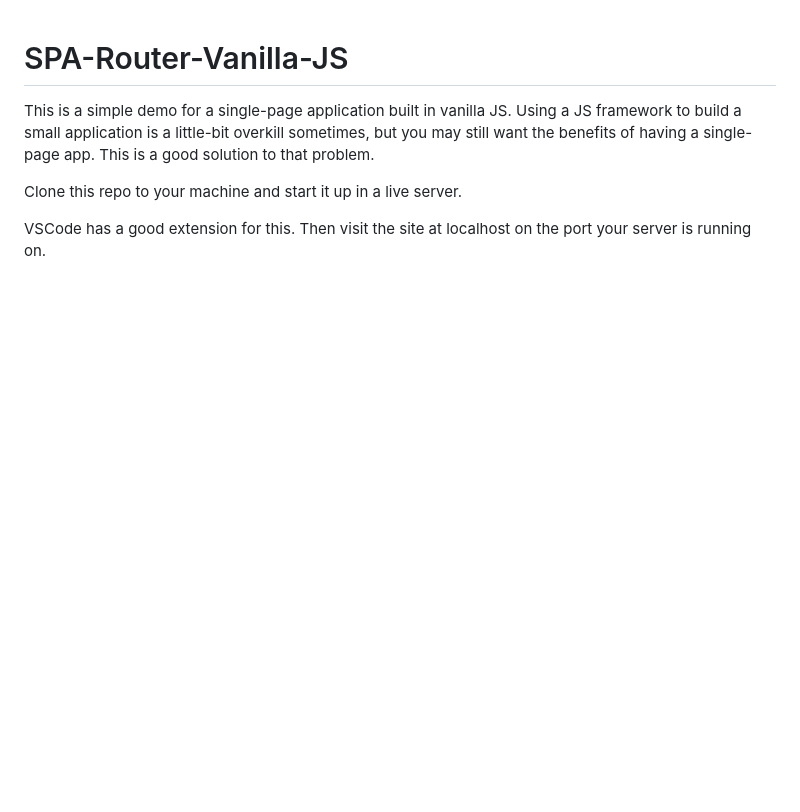
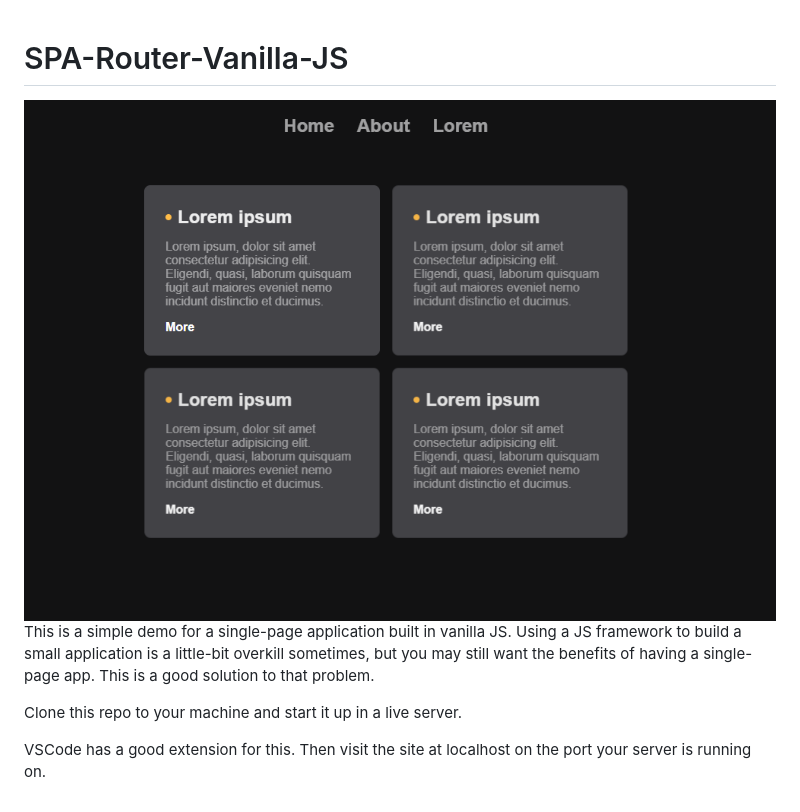
Before and after one commit to GabrielDeFreitas/SPA-Router-Vanilla-JS, a Markdown page: README.md, the part around the change. GitHub-like rendering; pictures changed too: public/img/spahomepage.png (added); blank space fills up the shorter version.

Commit message:
docs: update README

```diff
--- a/README.md
+++ b/README.md
@@ -1,4 +1,6 @@
 # SPA-Router-Vanilla-JS
+
+<img src="/public/img/spahomepage.png">
 
 This is a simple demo for a single-page application built in vanilla JS. Using a JS framework to build a small
 application is a little-bit overkill sometimes, but you may still want the benefits of having a single-page app.
```
